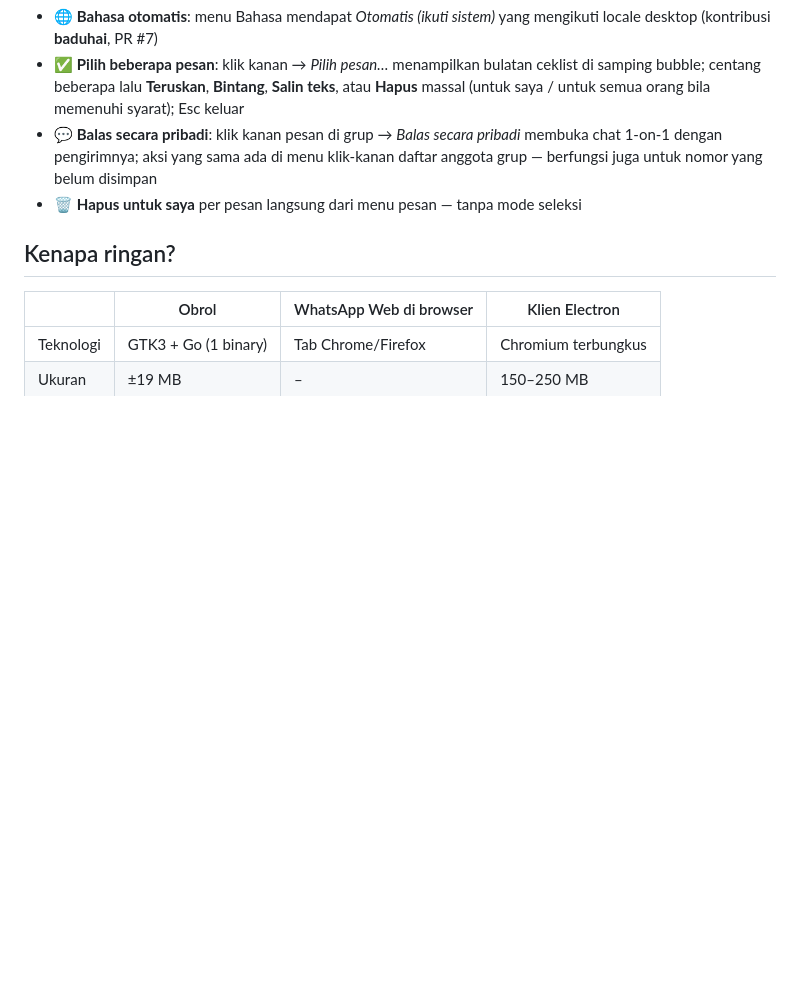
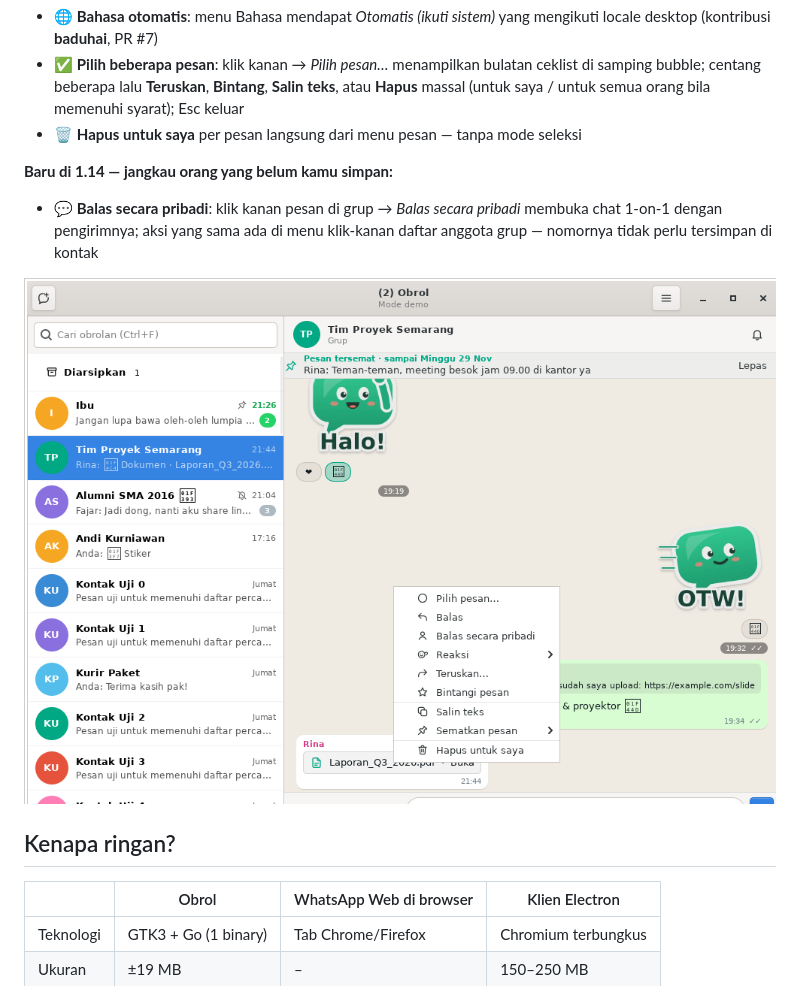
Before and after one commit to Katon17/obrol-wa, a Markdown page: README.id.md, the part around one of its changes. GitHub-like rendering; pictures changed too: screenshots/balas-privasi.png (added); blank space fills up the shorter version.

```diff
--- a/README.id.md
+++ b/README.id.md
@@ -77,10 +77,15 @@ Dibuat oleh **Katon Bagaskoro**.
 - ✅ **Pilih beberapa pesan**: klik kanan → *Pilih pesan…* menampilkan bulatan ceklist di
   samping bubble; centang beberapa lalu **Teruskan**, **Bintang**, **Salin teks**, atau
   **Hapus** massal (untuk saya / untuk semua orang bila memenuhi syarat); Esc keluar
+- 🗑 **Hapus untuk saya** per pesan langsung dari menu pesan — tanpa mode seleksi
+
+**Baru di 1.14 — jangkau orang yang belum kamu simpan:**
+
 - 💬 **Balas secara pribadi**: klik kanan pesan di grup → *Balas secara pribadi* membuka
   chat 1-on-1 dengan pengirimnya; aksi yang sama ada di menu klik-kanan daftar anggota
-  grup — berfungsi juga untuk nomor yang belum disimpan
-- 🗑 **Hapus untuk saya** per pesan langsung dari menu pesan — tanpa mode seleksi
+  grup — nomornya tidak perlu tersimpan di kontak
+
+![Balas secara pribadi](screenshots/balas-privasi.png)
 
 ## Kenapa ringan?
 
```
Also changed, not shown: other parts of README.id.md (+1 -1 lines), README.md (+9 -4 lines), screenshots/message-privately.png (added).
